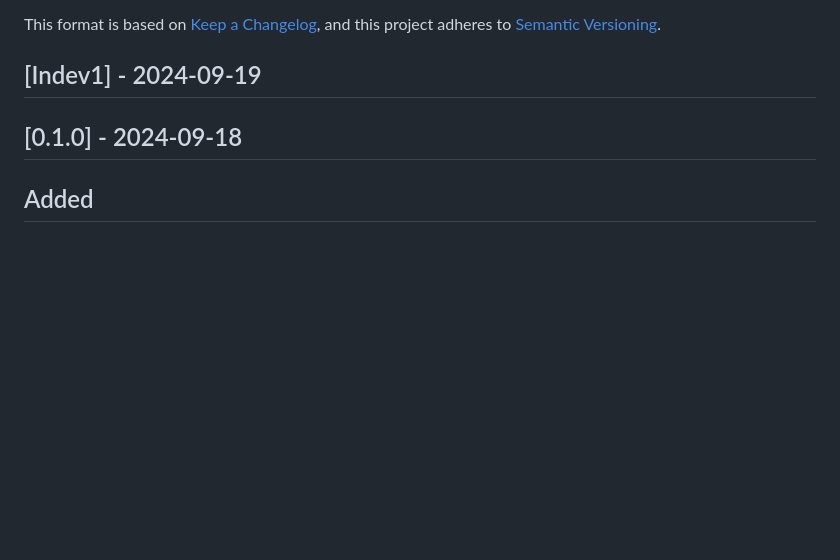
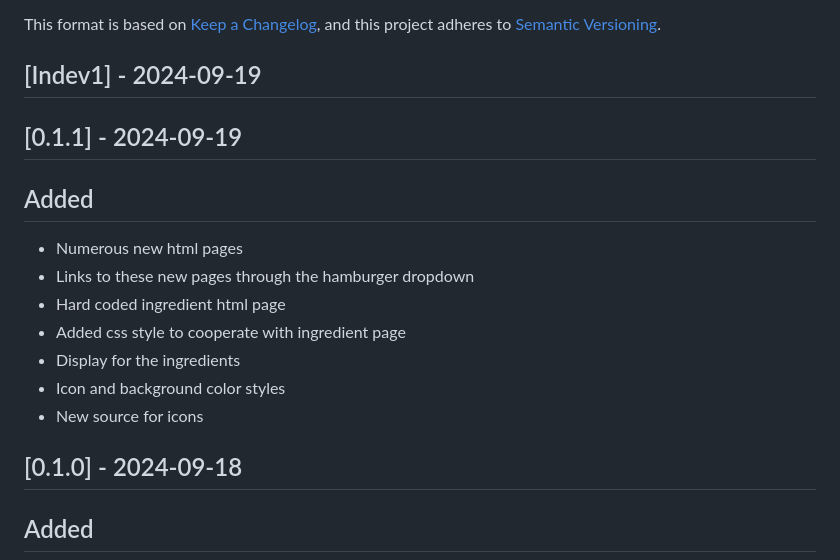
Before and after one commit to Software-Engineering-WebDev-MobileDev/WebDev, a Markdown page: CHANGELOG.md, the part around the change. Rendered like a GitHub page; blank space fills up the shorter version.

Commit message:
Updated Changelog

```diff
--- a/CHANGELOG.md
+++ b/CHANGELOG.md
@@ -6,6 +6,17 @@ This format is based on [Keep a Changelog](https://keepachangelog.com/en/1.1.0/)
 and this project adheres to [Semantic Versioning](https://semver.org/spec/v2.0.0.html).
 
 ## [Indev1] - 2024-09-19
+
+## [0.1.1] - 2024-09-19
+
+## Added
+- Numerous new html pages
+- Links to these new pages through the hamburger dropdown
+- Hard coded ingredient html page
+- Added css style to cooperate with ingredient page
+- Display for the ingredients
+- Icon and background color styles
+- New source for icons
 
 ## [0.1.0] - 2024-09-18
 
```
